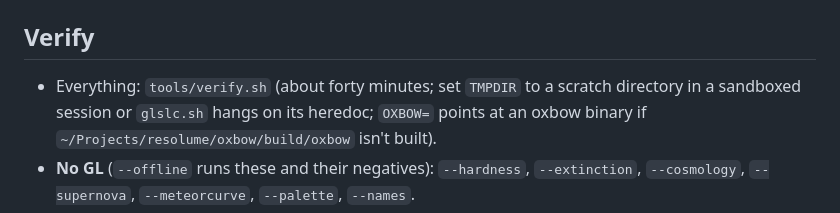
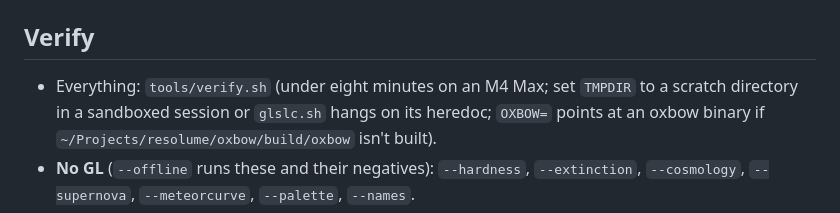
Before and after one commit to stoatworks-labs/sidereal, a Markdown page: CLAUDE.md, the part around the change. Drawn GitHub-style.

```diff
--- a/CLAUDE.md
+++ b/CLAUDE.md
@@ -32,7 +32,7 @@ gain rule (`physics::BuildPalette` and each target's `Mix`), the continuum norma
 - A clip through it: `ffmpeg -i in.mov -vf fps=60 -f rawvideo -pix_fmt rgba - | ./build/sdtest --over --pipe --size WxH | ffmpeg …`
 
 ## Verify
-- Everything: `tools/verify.sh` (about forty minutes; set `TMPDIR` to a scratch directory in
+- Everything: `tools/verify.sh` (under eight minutes on an M4 Max; set `TMPDIR` to a scratch directory in
   a sandboxed session or `glslc.sh` hangs on its heredoc; `OXBOW=` points at an oxbow binary
   if `~/Projects/resolume/oxbow/build/oxbow` isn't built).
 - **No GL** (`--offline` runs these and their negatives): `--hardness`, `--extinction`,
```
Also changed, not shown: README.md (+8 -7 lines).
